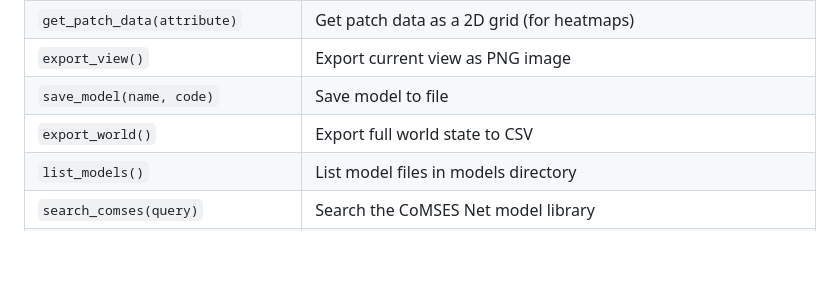
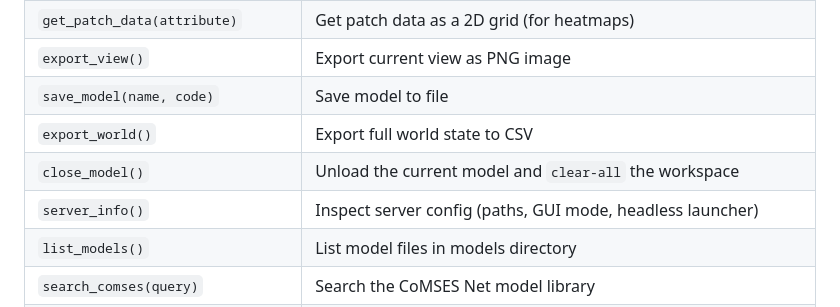
Before and after one commit to Razee4315/NetLogo-MCP, a Markdown page: README.md, the part around the change. Drawn GitHub-style; blank space fills up the shorter version.

```diff
--- a/README.md
+++ b/README.md
@@ -60,6 +60,8 @@ By default, a real NetLogo window opens so you can watch your simulations run li
 | `export_view()` | Export current view as PNG image |
 | `save_model(name, code)` | Save model to file |
 | `export_world()` | Export full world state to CSV |
+| `close_model()` | Unload the current model and `clear-all` the workspace |
+| `server_info()` | Inspect server config (paths, GUI mode, headless launcher) |
 | `list_models()` | List model files in models directory |
 | `search_comses(query)` | Search the CoMSES Net model library |
 | `get_comses_model(uuid)` | Fetch metadata + citation text for one COMSES model |
```
Also changed, not shown: CHANGELOG.md (+31 -0 lines).
